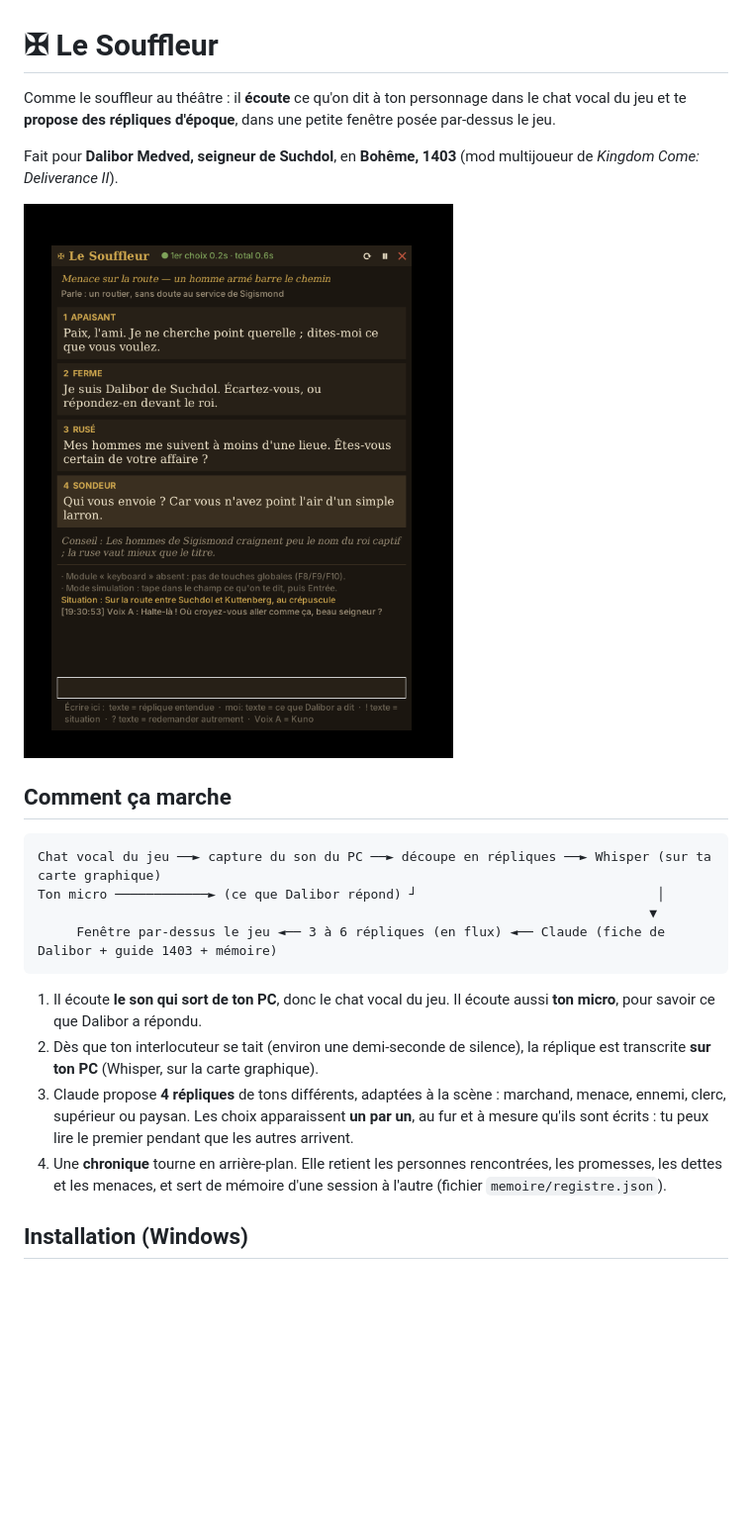
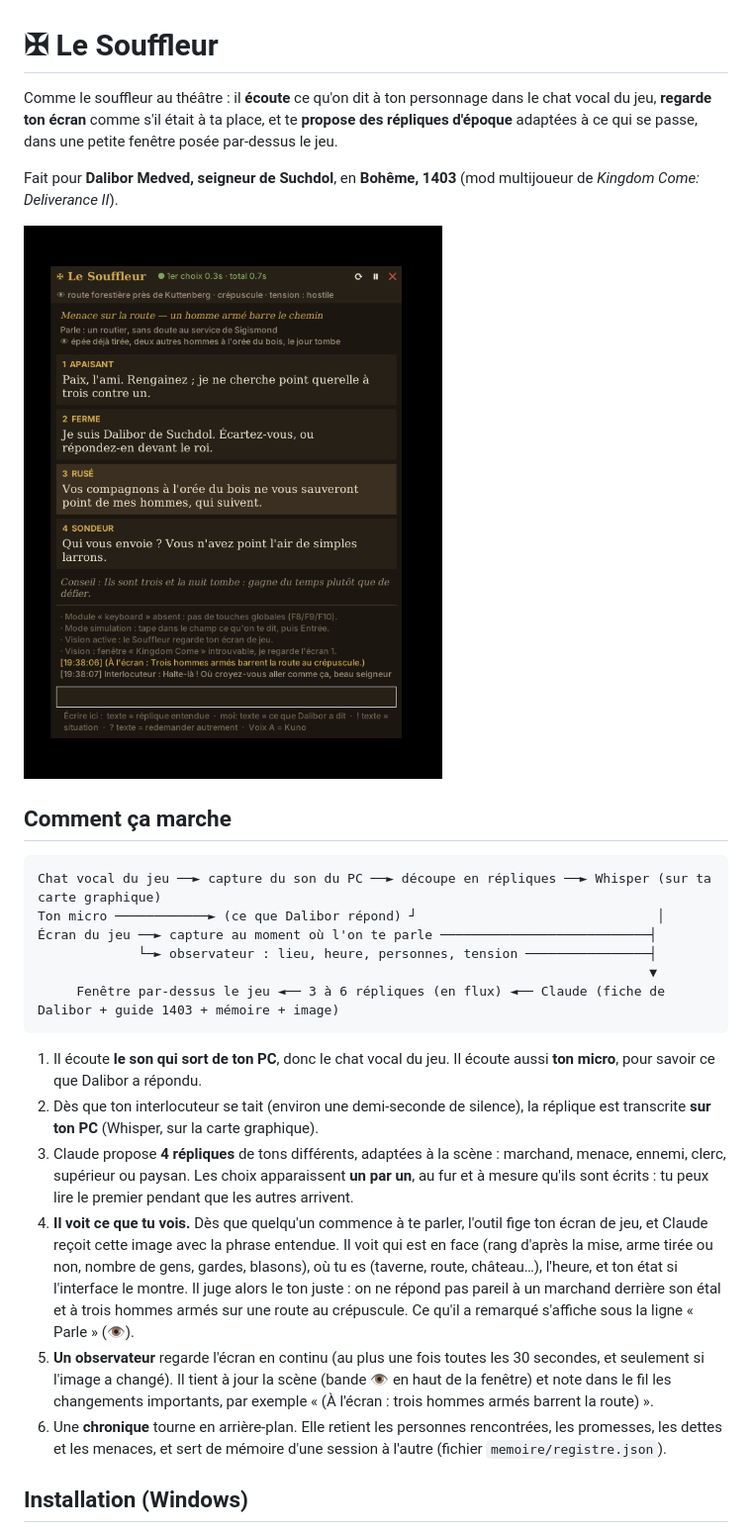
Before and after one commit to GamiiingTV/PolyPoly, a Markdown page: roleplay/README.md, the part around one of its changes. Shown at 99% size. Rendered like a GitHub page; pictures changed too: roleplay/docs/apercu.png; blank space fills up the shorter version.

````diff
--- a/roleplay/README.md
+++ b/roleplay/README.md
@@ -1,6 +1,6 @@
 # ✠ Le Souffleur
 
-Comme le souffleur au théâtre : il **écoute** ce qu'on dit à ton personnage dans le chat vocal du jeu et te **propose des répliques d'époque**, dans une petite fenêtre posée par-dessus le jeu.
+Comme le souffleur au théâtre : il **écoute** ce qu'on dit à ton personnage dans le chat vocal du jeu, **regarde ton écran** comme s'il était à ta place, et te **propose des répliques d'époque** adaptées à ce qui se passe, dans une petite fenêtre posée par-dessus le jeu.
 
 Fait pour **Dalibor Medved, seigneur de Suchdol**, en **Bohême, 1403** (mod multijoueur de *Kingdom Come: Deliverance II*).
 
@@ -11,14 +11,18 @@ Fait pour **Dalibor Medved, seigneur de Suchdol**, en **Bohême, 1403** (mod mul
 ```
 Chat vocal du jeu ──► capture du son du PC ──► découpe en répliques ──► Whisper (sur ta carte graphique)
 Ton micro ────────────► (ce que Dalibor répond) ┘                               │
+Écran du jeu ──► capture au moment où l'on te parle ───────────────────────────┤
+             └─► observateur : lieu, heure, personnes, tension ────────────────┤
                                                                                ▼
-     Fenêtre par-dessus le jeu ◄── 3 à 6 répliques (en flux) ◄── Claude (fiche de Dalibor + guide 1403 + mémoire)
+     Fenêtre par-dessus le jeu ◄── 3 à 6 répliques (en flux) ◄── Claude (fiche de Dalibor + guide 1403 + mémoire + image)
 ```
 
 1. Il écoute **le son qui sort de ton PC**, donc le chat vocal du jeu. Il écoute aussi **ton micro**, pour savoir ce que Dalibor a répondu.
 2. Dès que ton interlocuteur se tait (environ une demi-seconde de silence), la réplique est transcrite **sur ton PC** (Whisper, sur la carte graphique).
 3. Claude propose **4 répliques** de tons différents, adaptées à la scène : marchand, menace, ennemi, clerc, supérieur ou paysan. Les choix apparaissent **un par un**, au fur et à mesure qu'ils sont écrits : tu peux lire le premier pendant que les autres arrivent.
-4. Une **chronique** tourne en arrière-plan. Elle retient les personnes rencontrées, les promesses, les dettes et les menaces, et sert de mémoire d'une session à l'autre (fichier `memoire/registre.json`).
+4. **Il voit ce que tu vois.** Dès que quelqu'un commence à te parler, l'outil fige ton écran de jeu, et Claude reçoit cette image avec la phrase entendue. Il voit qui est en face (rang d'après la mise, arme tirée ou non, nombre de gens, gardes, blasons), où tu es (taverne, route, château…), l'heure, et ton état si l'interface le montre. Il juge alors le ton juste : on ne répond pas pareil à un marchand derrière son étal et à trois hommes armés sur une route au crépuscule. Ce qu'il a remarqué s'affiche sous la ligne « Parle » (👁).
+5. **Un observateur** regarde l'écran en continu (au plus une fois toutes les 30 secondes, et seulement si l'image a changé). Il tient à jour la scène (bande 👁 en haut de la fenêtre) et note dans le fil les changements importants, par exemple « (À l'écran : trois hommes armés barrent la route) ».
+6. Une **chronique** tourne en arrière-plan. Elle retient les personnes rencontrées, les promesses, les dettes et les menaces, et sert de mémoire d'une session à l'autre (fichier `memoire/registre.json`).
 
 ## Installation (Windows)
 
````
Also changed, not shown: other parts of roleplay/README.md (+6 -3 lines), 11 other files.
